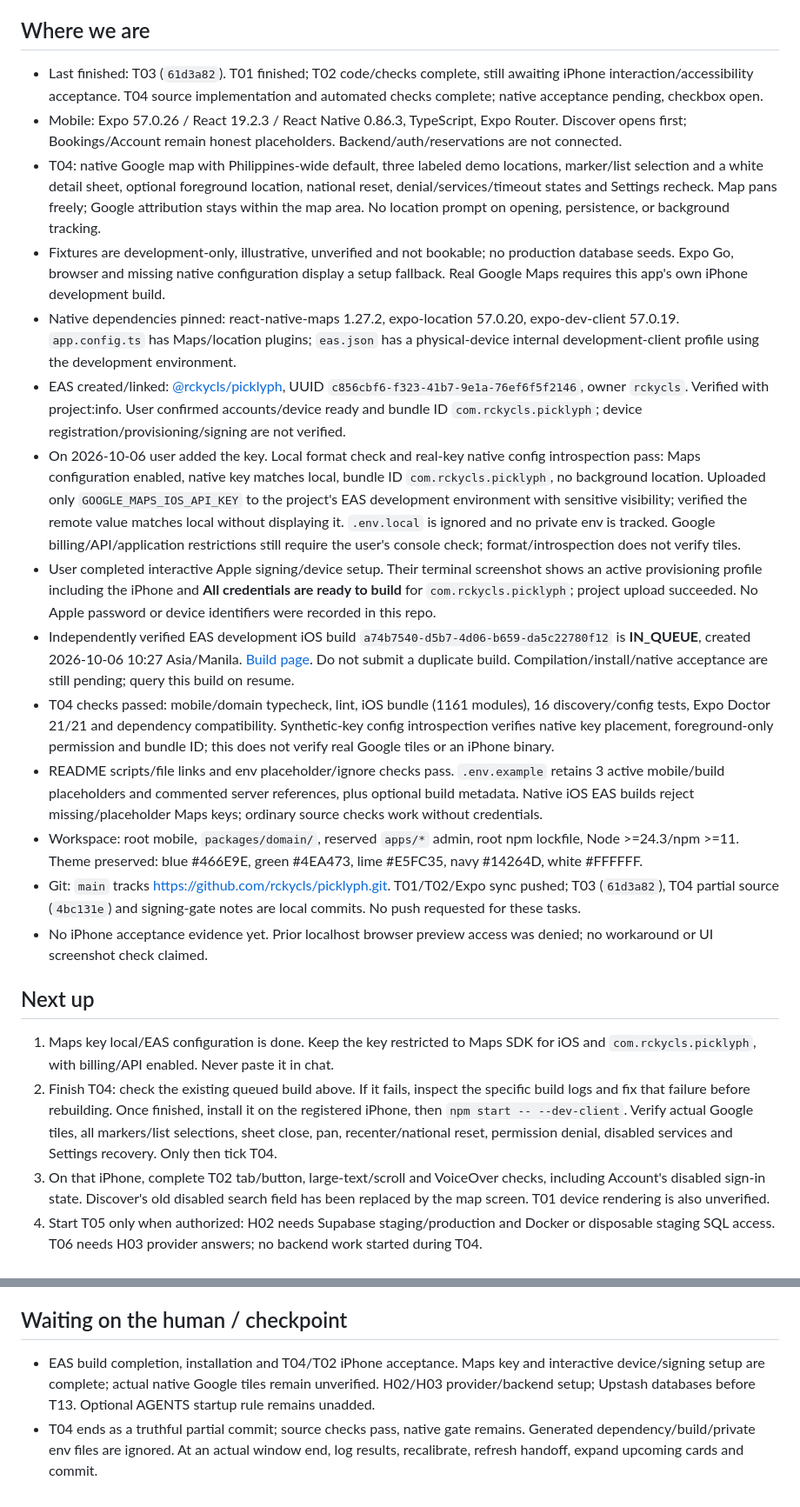
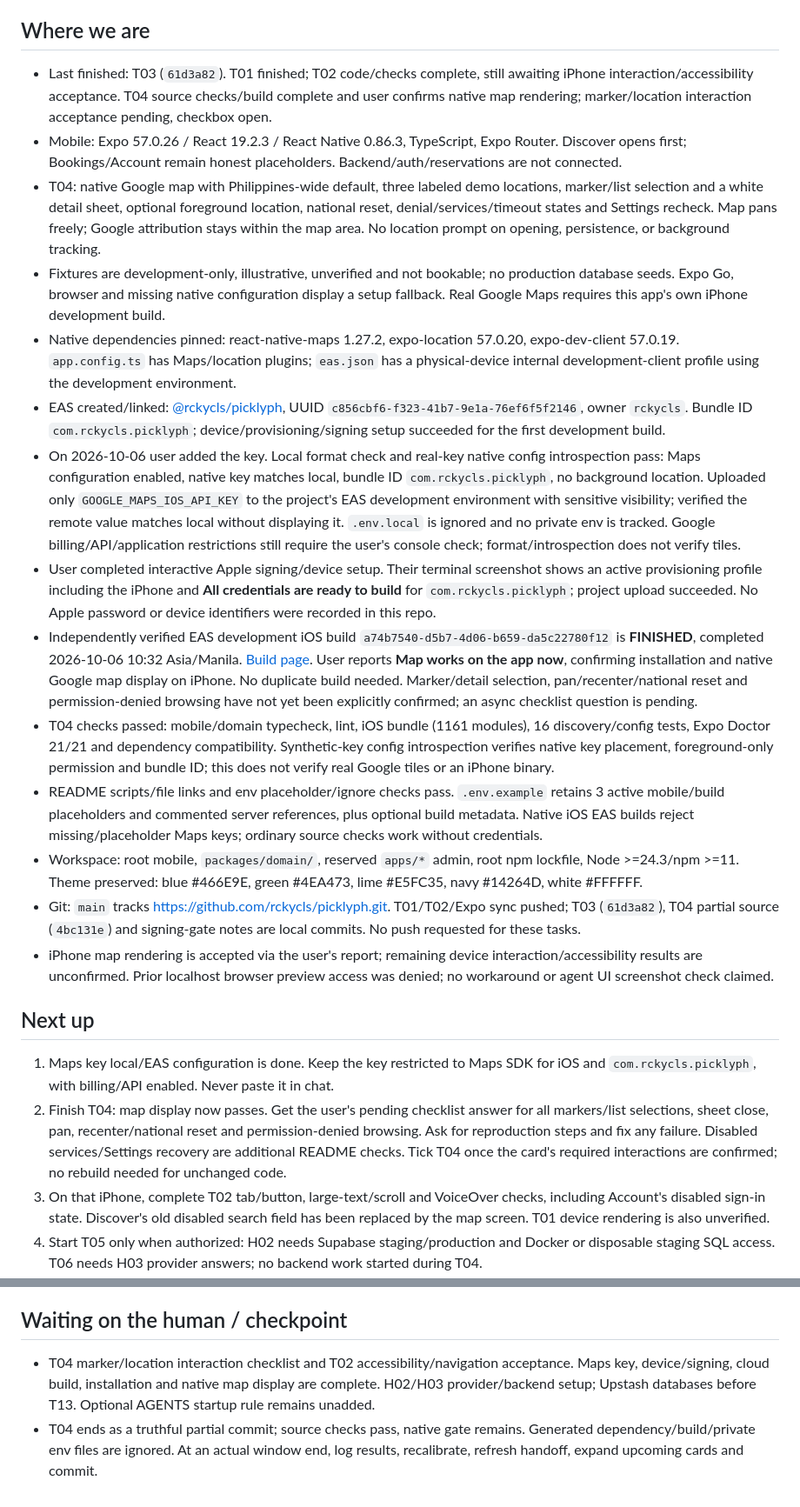
Before and after one commit to rckycls/picklyph, a Markdown page: vibe-plus/HANDOFF.md, 2 parts joined by grey strips. Shown at 87% size. GitHub-like rendering.

```diff
--- a/vibe-plus/HANDOFF.md
+++ b/vibe-plus/HANDOFF.md
@@ -3,24 +3,24 @@
 **Updated:** 2026-10-06, Asia/Manila. **Window grouping:** W2 of an estimated 16; actual usage/reset timing unconfirmed. **Capacity:** estimated 8 points; plan 7 plus wrap-up. **Tool/plan:** Codex desktop, ChatGPT Plus; retain configured model. **Availability:** a few sessions/week, 3 assumed. **Experience:** experienced. **Deadline:** none.
 
 ## Where we are
-- Last finished: T03 (`61d3a82`). T01 finished; T02 code/checks complete, still awaiting iPhone interaction/accessibility acceptance. T04 source implementation and automated checks complete; native acceptance pending, checkbox open.
+- Last finished: T03 (`61d3a82`). T01 finished; T02 code/checks complete, still awaiting iPhone interaction/accessibility acceptance. T04 source checks/build complete and user confirms native map rendering; marker/location interaction acceptance pending, checkbox open.
 - Mobile: Expo 57.0.26 / React 19.2.3 / React Native 0.86.3, TypeScript, Expo Router. Discover opens first; Bookings/Account remain honest placeholders. Backend/auth/reservations are not connected.
 - T04: native Google map with Philippines-wide default, three labeled demo locations, marker/list selection and a white detail sheet, optional foreground location, national reset, denial/services/timeout states and Settings recheck. Map pans freely; Google attribution stays within the map area. No location prompt on opening, persistence, or background tracking.
 - Fixtures are development-only, illustrative, unverified and not bookable; no production database seeds. Expo Go, browser and missing native configuration display a setup fallback. Real Google Maps requires this app's own iPhone development build.
 - Native dependencies pinned: react-native-maps 1.27.2, expo-location 57.0.20, expo-dev-client 57.0.19. `app.config.ts` has Maps/location plugins; `eas.json` has a physical-device internal development-client profile using the development environment.
-- EAS created/linked: [@rckycls/picklyph](https://expo.dev/accounts/rckycls/projects/picklyph), UUID `c856cbf6-f323-41b7-9e1a-76ef6f5f2146`, owner `rckycls`. Verified with project:info. User confirmed accounts/device ready and bundle ID `com.rckycls.picklyph`; device registration/provisioning/signing are not verified.
+- EAS created/linked: [@rckycls/picklyph](https://expo.dev/accounts/rckycls/projects/picklyph), UUID `c856cbf6-f323-41b7-9e1a-76ef6f5f2146`, owner `rckycls`. Bundle ID `com.rckycls.picklyph`; device/provisioning/signing setup succeeded for the first development build.
 - On 2026-10-06 user added the key. Local format check and real-key native config introspection pass: Maps configuration enabled, native key matches local, bundle ID `com.rckycls.picklyph`, no background location. Uploaded only `GOOGLE_MAPS_IOS_API_KEY` to the project's EAS development environment with sensitive visibility; verified the remote value matches local without displaying it. `.env.local` is ignored and no private env is tracked. Google billing/API/application restrictions still require the user's console check; format/introspection does not verify tiles.
 - User completed interactive Apple signing/device setup. Their terminal screenshot shows an active provisioning profile including the iPhone and **All credentials are ready to build** for `com.rckycls.picklyph`; project upload succeeded. No Apple password or device identifiers were recorded in this repo.
-- Independently verified EAS development iOS build `a74b7540-d5b7-4d06-b659-da5c22780f12` is **IN_QUEUE**, created 2026-10-06 10:27 Asia/Manila. [Build page](https://expo.dev/accounts/rckycls/projects/picklyph/builds/a74b7540-d5b7-4d06-b659-da5c22780f12). Do not submit a duplicate build. Compilation/install/native acceptance are still pending; query this build on resume.
+- Independently verified EAS development iOS build `a74b7540-d5b7-4d06-b659-da5c22780f12` is **FINISHED**, completed 2026-10-06 10:32 Asia/Manila. [Build page](https://expo.dev/accounts/rckycls/projects/picklyph/builds/a74b7540-d5b7-4d06-b659-da5c22780f12). User reports **Map works on the app now**, confirming installation and native Google map display on iPhone. No duplicate build needed. Marker/detail selection, pan/recenter/national reset and permission-denied browsing have not yet been explicitly confirmed; an async checklist question is pending.
 - T04 checks passed: mobile/domain typecheck, lint, iOS bundle (1161 modules), 16 discovery/config tests, Expo Doctor 21/21 and dependency compatibility. Synthetic-key config introspection verifies native key placement, foreground-only permission and bundle ID; this does not verify real Google tiles or an iPhone binary.
 - README scripts/file links and env placeholder/ignore checks pass. `.env.example` retains 3 active mobile/build placeholders and commented server references, plus optional build metadata. Native iOS EAS builds reject missing/placeholder Maps keys; ordinary source checks work without credentials.
 - Workspace: root mobile, `packages/domain/`, reserved `apps/*` admin, root npm lockfile, Node >=24.3/npm >=11. Theme preserved: blue #466E9E, green #4EA473, lime #E5FC35, navy #14264D, white #FFFFFF.
 - Git: `main` tracks https://github.com/rckycls/picklyph.git. T01/T02/Expo sync pushed; T03 (`61d3a82`), T04 partial source (`4bc131e`) and signing-gate notes are local commits. No push requested for these tasks.
-- No iPhone acceptance evidence yet. Prior localhost browser preview access was denied; no workaround or UI screenshot check claimed.
+- iPhone map rendering is accepted via the user's report; remaining device interaction/accessibility results are unconfirmed. Prior localhost browser preview access was denied; no workaround or agent UI screenshot check claimed.
 
 ## Next up
 1. Maps key local/EAS configuration is done. Keep the key restricted to Maps SDK for iOS and `com.rckycls.picklyph`, with billing/API enabled. Never paste it in chat.
-2. Finish T04: check the existing queued build above. If it fails, inspect the specific build logs and fix that failure before rebuilding. Once finished, install it on the registered iPhone, then `npm start -- --dev-client`. Verify actual Google tiles, all markers/list selections, sheet close, pan, recenter/national reset, permission denial, disabled services and Settings recovery. Only then tick T04.
+2. Finish T04: map display now passes. Get the user's pending checklist answer for all markers/list selections, sheet close, pan, recenter/national reset and permission-denied browsing. Ask for reproduction steps and fix any failure. Disabled services/Settings recovery are additional README checks. Tick T04 once the card's required interactions are confirmed; no rebuild needed for unchanged code.
 3. On that iPhone, complete T02 tab/button, large-text/scroll and VoiceOver checks, including Account's disabled sign-in state. Discover's old disabled search field has been replaced by the map screen. T01 device rendering is also unverified.
 4. Start T05 only when authorized: H02 needs Supabase staging/production and Docker or disposable staging SQL access. T06 needs H03 provider answers; no backend work started during T04.
 - W1: 5/7 accepted points, all code/docs implemented; T02's 2 await acceptance. W2: T04 partial checkpoint earns 2 points, no task accepted yet. No usage-limit/window-end signal; no recalibration.
@@ -36,5 +36,5 @@
 - Restart Metro after route moves if generated routes are stale. Do not cast route paths, disable strict typing, add any shims or use legacy-peer-deps. Capacity estimates are not actual account limits/reset times.
 
 ## Waiting on the human / checkpoint
-- EAS build completion, installation and T04/T02 iPhone acceptance. Maps key and interactive device/signing setup are complete; actual native Google tiles remain unverified. H02/H03 provider/backend setup; Upstash databases before T13. Optional AGENTS startup rule remains unadded.
+- T04 marker/location interaction checklist and T02 accessibility/navigation acceptance. Maps key, device/signing, cloud build, installation and native map display are complete. H02/H03 provider/backend setup; Upstash databases before T13. Optional AGENTS startup rule remains unadded.
 - T04 ends as a truthful partial commit; source checks pass, native gate remains. Generated dependency/build/private env files are ignored. At an actual window end, log results, recalibrate, refresh handoff, expand upcoming cards and commit.
```
Also changed, not shown: README.md (+8 -5 lines), vibe-plus/PLAN.md (+1 -0 lines).
